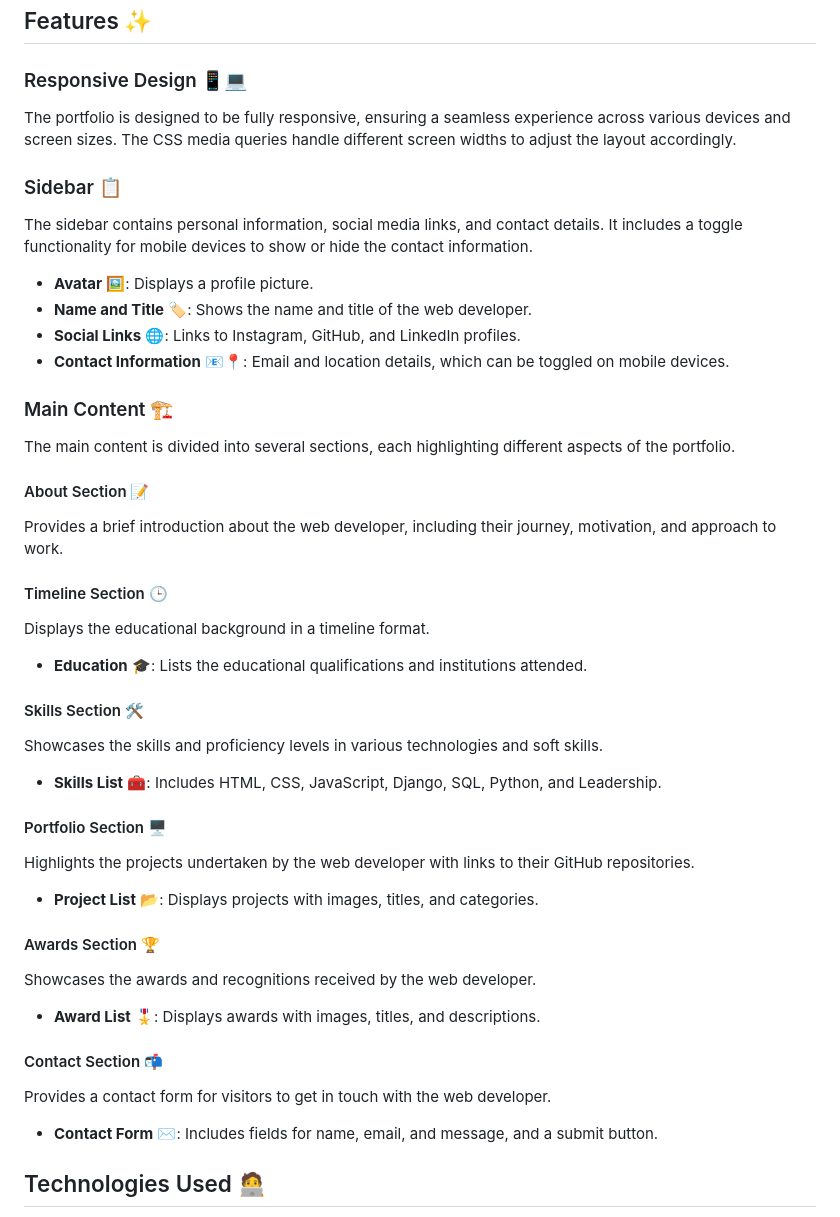
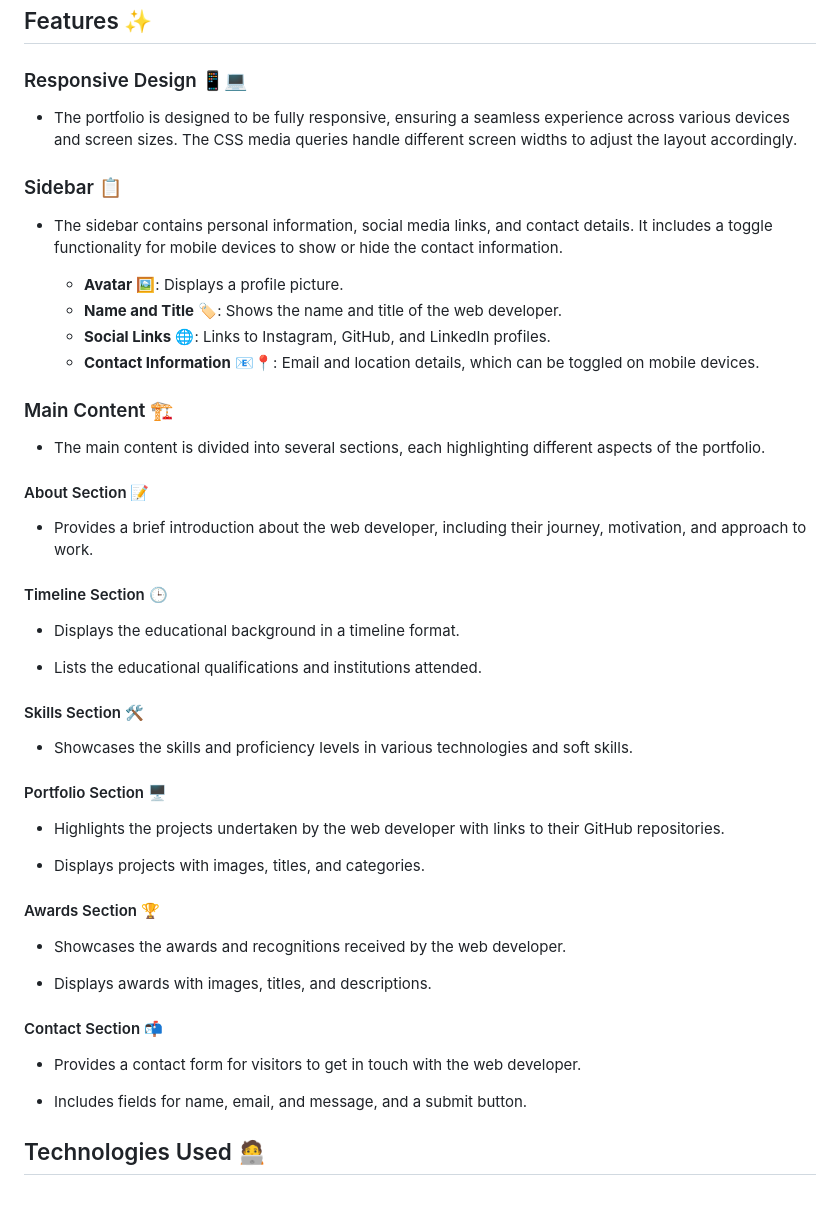
Before and after one commit to shashank-pd/Portfolio-website-v1, a Markdown page: README.md, the part around the change. Drawn GitHub-style.

```diff
--- a/README.md
+++ b/README.md
@@ -20,46 +20,45 @@ Welcome to Shashank's Portfolio! This project showcases my skills, projects, and
 ## Features ✨
 
 ### Responsive Design 📱💻
-The portfolio is designed to be fully responsive, ensuring a seamless experience across various devices and screen sizes. The CSS media queries handle different screen widths to adjust the layout accordingly.
+
+- The portfolio is designed to be fully responsive, ensuring a seamless experience across various devices and screen sizes. The CSS media queries handle different screen widths to adjust the layout accordingly.
 
 ### Sidebar 📋
-The sidebar contains personal information, social media links, and contact details. It includes a toggle functionality for mobile devices to show or hide the contact information.
+- The sidebar contains personal information, social media links, and contact details. It includes a toggle functionality for mobile devices to show or hide the contact information.
 
-- **Avatar** 🖼️: Displays a profile picture.
-- **Name and Title** 🏷️: Shows the name and title of the web developer.
-- **Social Links** 🌐: Links to Instagram, GitHub, and LinkedIn profiles.
-- **Contact Information** 📧📍: Email and location details, which can be toggled on mobile devices.
+    - **Avatar** 🖼️: Displays a profile picture.
+    - **Name and Title** 🏷️: Shows the name and title of the web developer.
+    - **Social Links** 🌐: Links to Instagram, GitHub, and LinkedIn profiles.
+    - **Contact Information** 📧📍: Email and location details, which can be toggled on mobile devices.
 
 ### Main Content 🏗️
-The main content is divided into several sections, each highlighting different aspects of the portfolio.
+- The main content is divided into several sections, each highlighting different aspects of the portfolio.
 
 #### About Section 📝
-Provides a brief introduction about the web developer, including their journey, motivation, and approach to work.
+- Provides a brief introduction about the web developer, including their journey, motivation, and approach to work.
 
 #### Timeline Section 🕒
-Displays the educational background in a timeline format.
+- Displays the educational background in a timeline format.
 
-- **Education** 🎓: Lists the educational qualifications and institutions attended.
+- Lists the educational qualifications and institutions attended.
 
 #### Skills Section 🛠️
-Showcases the skills and proficiency levels in various technologies and soft skills.
-
-- **Skills List** 🧰: Includes HTML, CSS, JavaScript, Django, SQL, Python, and Leadership.
+- Showcases the skills and proficiency levels in various technologies and soft skills.
 
 #### Portfolio Section 🖥️
-Highlights the projects undertaken by the web developer with links to their GitHub repositories.
+- Highlights the projects undertaken by the web developer with links to their GitHub repositories.
 
-- **Project List** 📂: Displays projects with images, titles, and categories.
+- Displays projects with images, titles, and categories.
 
 #### Awards Section 🏆
-Showcases the awards and recognitions received by the web developer.
+- Showcases the awards and recognitions received by the web developer.
 
-- **Award List** 🎖️: Displays awards with images, titles, and descriptions.
+- Displays awards with images, titles, and descriptions.
 
 #### Contact Section 📬
-Provides a contact form for visitors to get in touch with the web developer.
+- Provides a contact form for visitors to get in touch with the web developer.
 
-- **Contact Form** ✉️: Includes fields for name, email, and message, and a submit button.
+- Includes fields for name, email, and message, and a submit button.
 
 ## Technologies Used 🧑‍💻
 
```
